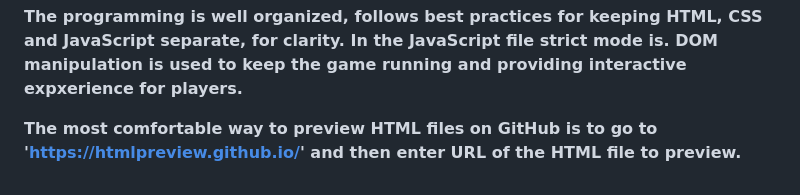
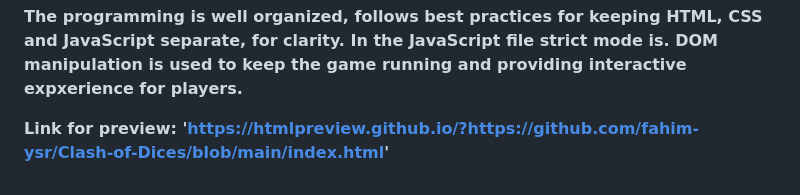
Before and after one commit to fahim-ysr/Clash-of-Dices, a Markdown page: README.md, the part around the change. Drawn GitHub-style.

Commit message:
Update README.md
Updated link for preview

```diff
--- a/README.md
+++ b/README.md
@@ -77,4 +77,4 @@ This file contains the JavaScript code that powers the "Clash of Dices." Here's
 
 **The programming is well organized, follows best practices for keeping HTML, CSS and JavaScript separate, for clarity. In the JavaScript file strict mode is. DOM manipulation is used to keep the game running and providing interactive expxerience for players.**
 
-**The most comfortable way to preview HTML files on GitHub is to go to 'https://htmlpreview.github.io/' and then enter URL of the HTML file to preview.**
+**Link for preview: 'https://htmlpreview.github.io/?https://github.com/fahim-ysr/Clash-of-Dices/blob/main/index.html'**
```
